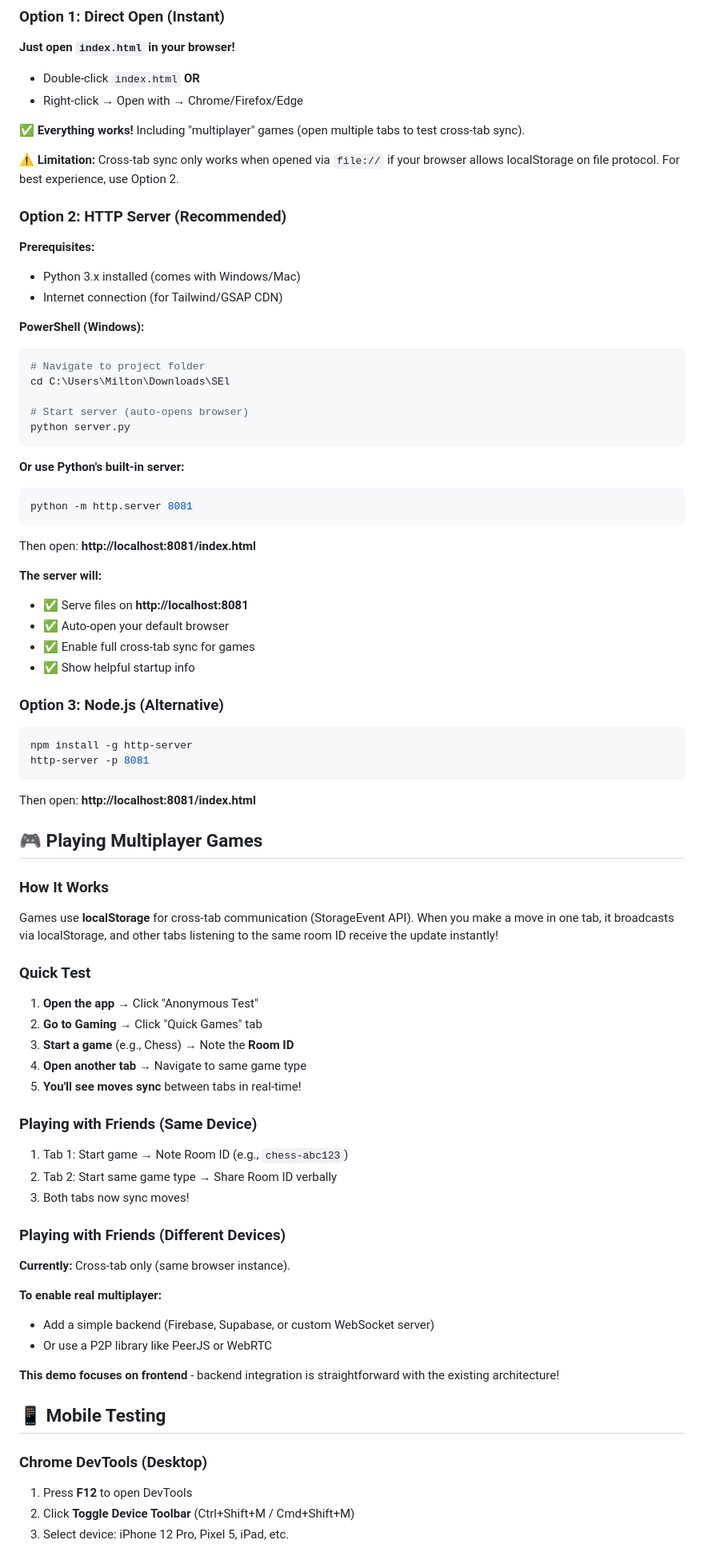
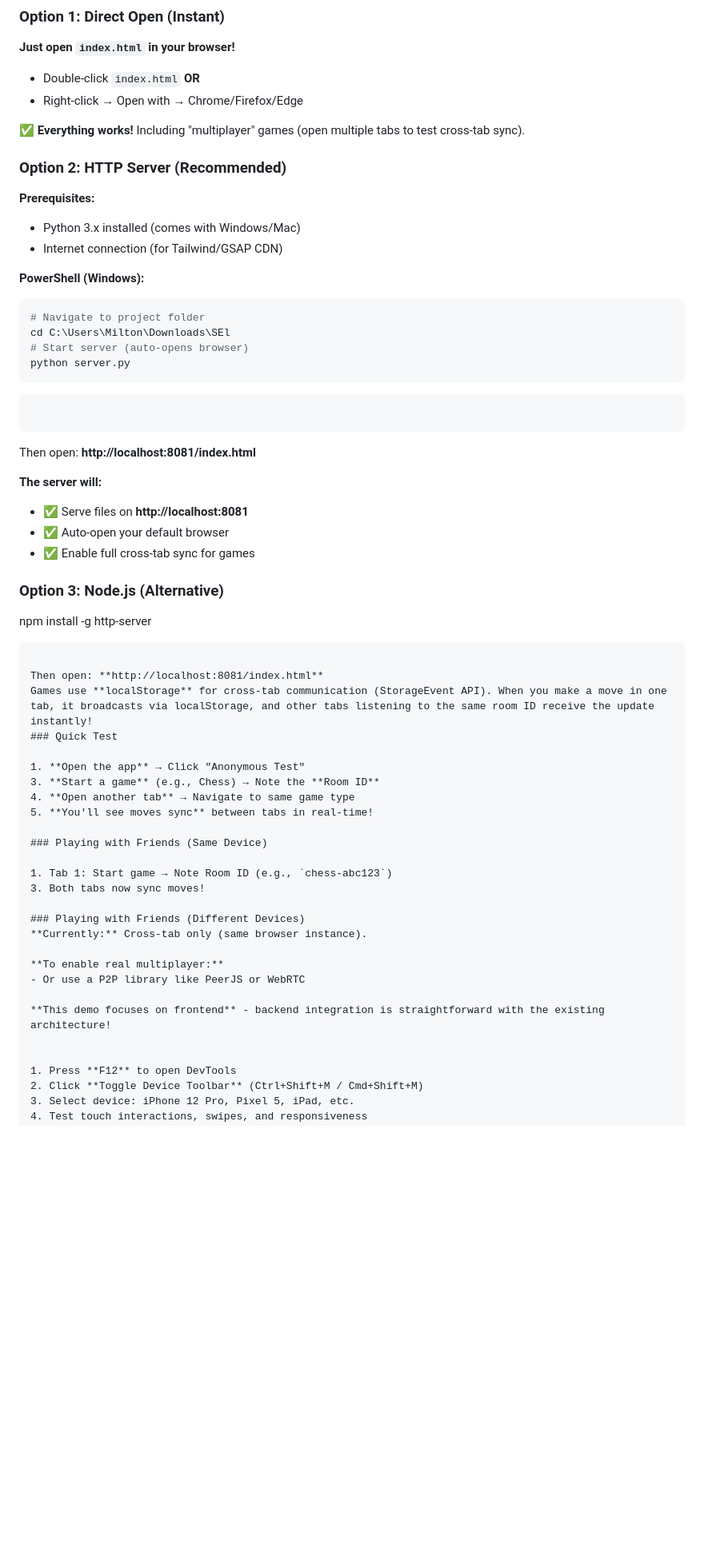
Before and after one commit to Mikey01-ui/SEL-2, a Markdown page: README.md, the part around one of its changes. Shown at 80% size. GitHub-like rendering; blank space fills up the shorter version.

````diff
--- a/README.md
+++ b/README.md
@@ -116,7 +89,6 @@ SEl/
 
 ✅ **Everything works!** Including "multiplayer" games (open multiple tabs to test cross-tab sync).
 
-⚠️ **Limitation:** Cross-tab sync only works when opened via `file://` if your browser allows localStorage on file protocol. For best experience, use Option 2.
 
 ### Option 2: HTTP Server (Recommended)
 
@@ -129,15 +101,12 @@ SEl/
 ```powershell
 # Navigate to project folder
 cd C:\Users\Milton\Downloads\SEl
-
 # Start server (auto-opens browser)
 python server.py
 ```
 
-**Or use Python's built-in server:**
 
 ```powershell
-python -m http.server 8081
 ```
 
 Then open: **http://localhost:8081/index.html**
@@ -146,26 +115,16 @@ Then open: **http://localhost:8081/index.html**
 - ✅ Serve files on **http://localhost:8081**
 - ✅ Auto-open your default browser
 - ✅ Enable full cross-tab sync for games
-- ✅ Show helpful startup info
-
 ### Option 3: Node.js (Alternative)
 
-```powershell
 npm install -g http-server
-http-server -p 8081
 ```
 
 Then open: **http://localhost:8081/index.html**
-
-## 🎮 Playing Multiplayer Games
-
-### How It Works
 Games use **localStorage** for cross-tab communication (StorageEvent API). When you make a move in one tab, it broadcasts via localStorage, and other tabs listening to the same room ID receive the update instantly!
-
 ### Quick Test
 
 1. **Open the app** → Click "Anonymous Test"
-2. **Go to Gaming** → Click "Quick Games" tab
 3. **Start a game** (e.g., Chess) → Note the **Room ID**
 4. **Open another tab** → Navigate to same game type
 5. **You'll see moves sync** between tabs in real-time!
@@ -173,22 +132,16 @@ Games use **localStorage** for cross-tab communication (StorageEvent API). When
 ### Playing with Friends (Same Device)
 
 1. Tab 1: Start game → Note Room ID (e.g., `chess-abc123`)
-2. Tab 2: Start same game type → Share Room ID verbally
 3. Both tabs now sync moves!
 
 ### Playing with Friends (Different Devices)
-
 **Currently:** Cross-tab only (same browser instance).
 
 **To enable real multiplayer:**
-- Add a simple backend (Firebase, Supabase, or custom WebSocket server)
 - Or use a P2P library like PeerJS or WebRTC
 
 **This demo focuses on frontend** - backend integration is straightforward with the existing architecture!
 
-## 📱 Mobile Testing
-
-### Chrome DevTools (Desktop)
 
 1. Press **F12** to open DevTools
 2. Click **Toggle Device Toolbar** (Ctrl+Shift+M / Cmd+Shift+M)
````
Also changed, not shown: other parts of README.md (+2 -29 lines).
